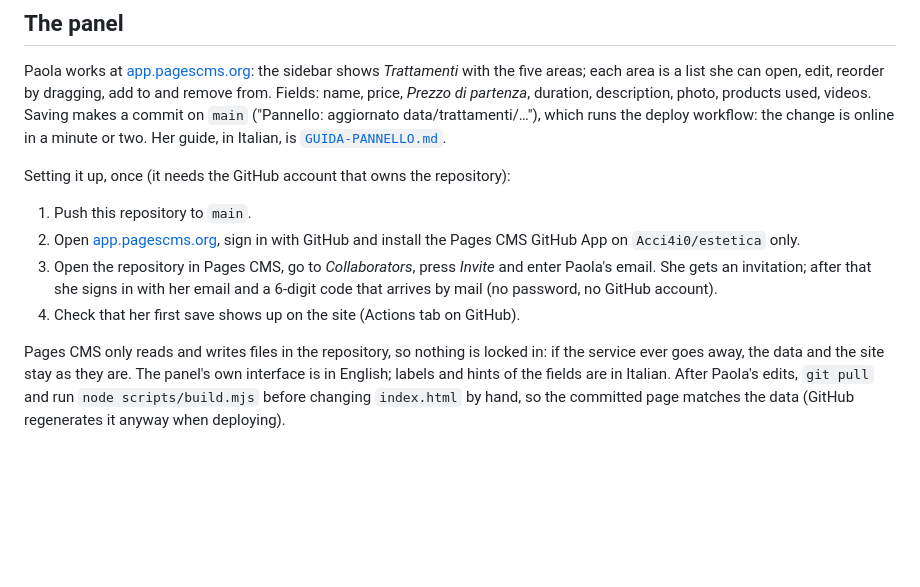
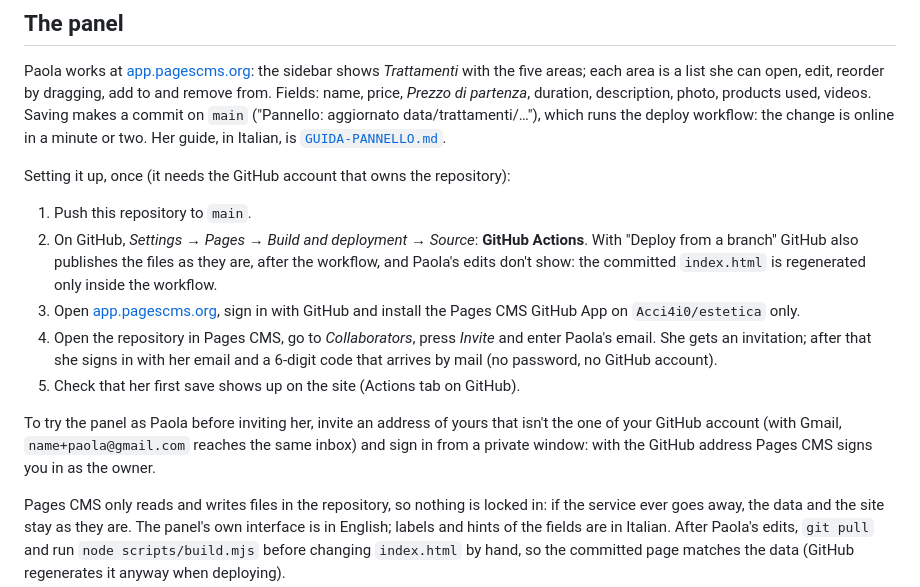
Before and after one commit to Acci4i0/estetica, a Markdown page: README.md, the part around the change. Drawn GitHub-style; blank space fills up the shorter version.

Commit message:
README: pubblicazione solo dal workflow e prova del pannello
Tra i passaggi per attivare il pannello c'è ora l'impostazione di GitHub
Pages su "GitHub Actions": con "Deploy from a branch" GitHub pubblicava
anche i file così come sono, dopo il workflow, e le modifiche salvate dal
pannello non sarebbero comparse sul sito.

Aggiunto anche come provare il pannello con l'accesso di Paola prima di
invitarla: un proprio indirizzo diverso da quello di GitHub, da una
finestra privata.

```diff
--- a/README.md
+++ b/README.md
@@ -132,12 +132,20 @@ in a minute or two. Her guide, in Italian, is [`GUIDA-PANNELLO.md`](GUIDA-PANNEL
 Setting it up, once (it needs the GitHub account that owns the repository):
 
 1. Push this repository to `main`.
-2. Open [app.pagescms.org](https://app.pagescms.org), sign in with GitHub and install the
+2. On GitHub, *Settings → Pages → Build and deployment → Source*: **GitHub Actions**.
+   With "Deploy from a branch" GitHub also publishes the files as they are, after the
+   workflow, and Paola's edits don't show: the committed `index.html` is regenerated
+   only inside the workflow.
+3. Open [app.pagescms.org](https://app.pagescms.org), sign in with GitHub and install the
    Pages CMS GitHub App on `Acci4i0/estetica` only.
-3. Open the repository in Pages CMS, go to *Collaborators*, press *Invite* and enter
+4. Open the repository in Pages CMS, go to *Collaborators*, press *Invite* and enter
    Paola's email. She gets an invitation; after that she signs in with her email and a
    6-digit code that arrives by mail (no password, no GitHub account).
-4. Check that her first save shows up on the site (Actions tab on GitHub).
+5. Check that her first save shows up on the site (Actions tab on GitHub).
+
+To try the panel as Paola before inviting her, invite an address of yours that isn't the
+one of your GitHub account (with Gmail, `name+paola@gmail.com` reaches the same inbox) and
+sign in from a private window: with the GitHub address Pages CMS signs you in as the owner.
 
 Pages CMS only reads and writes files in the repository, so nothing is locked in: if
 the service ever goes away, the data and the site stay as they are. The panel's own
```
